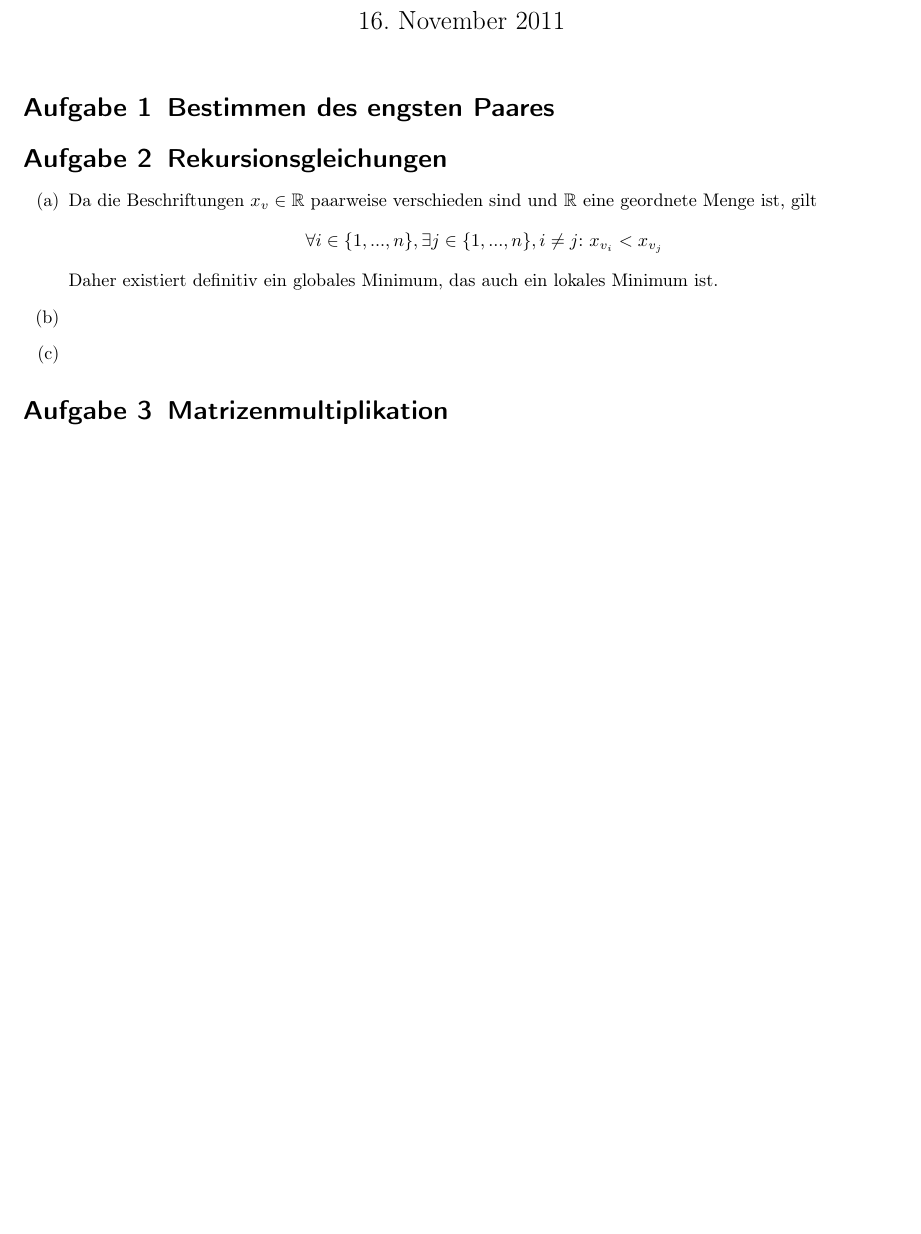
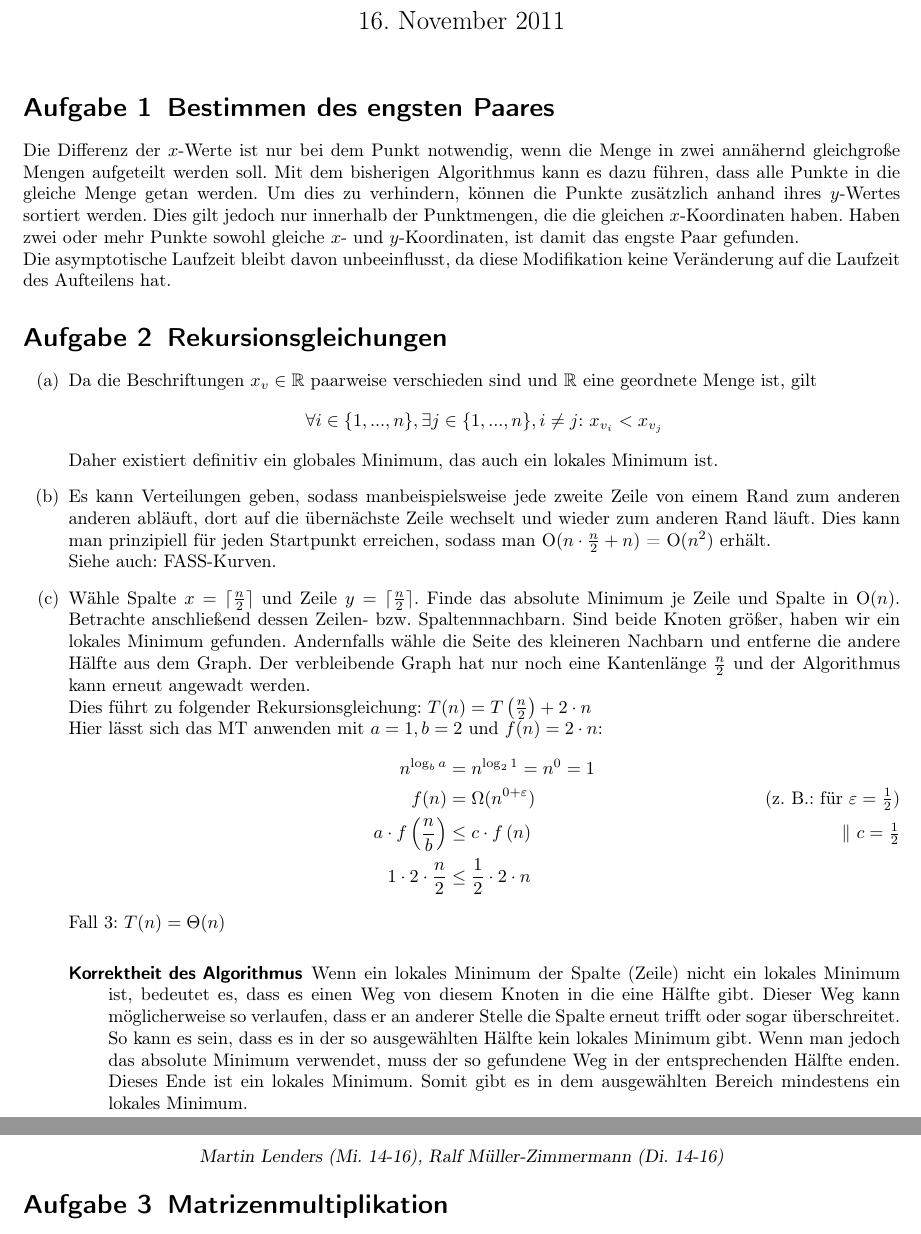
Before and after one commit to miri64/Uni-WS1112, a LaTeX document (HA/u04/u04_gruppe_m&r.tex): part of the page before the commit and two parts of pages 1 and 2 of 2 after it, the two joined at a grey line, cut so that both start at the same text, the shorter picture padded with empty space. Compiled offline with LaTeX, dvips and Ghostscript.

Commit message:
[HA] Aufgabe 1 und 2 komplett gelöst.

```diff
--- a/HA/u04/u04_gruppe_m&r.tex
+++ b/HA/u04/u04_gruppe_m&r.tex
@@ -58,14 +58,29 @@
 \maketitle
 
 \section{Bestimmen des engsten Paares}
+Die Differenz der $x$-Werte ist nur bei dem Punkt notwendig, wenn die Menge in zwei annähernd gleichgroße Mengen aufgeteilt werden soll. Mit dem bisherigen Algorithmus kann es dazu führen, dass alle Punkte in die gleiche Menge getan werden. Um dies zu verhindern, können die Punkte zusätzlich anhand ihres $y$-Wertes sortiert werden. Dies gilt jedoch nur innerhalb der Punktmengen, die die gleichen $x$-Koordinaten haben. Haben zwei oder mehr Punkte sowohl gleiche $x$- und $y$-Koordinaten, ist damit das engste Paar gefunden.\\
+Die asymptotische Laufzeit bleibt davon unbeeinflusst, da diese Modifikation keine Veränderung auf die Laufzeit des Aufteilens hat.
 
 \section{Rekursionsgleichungen}
 \begin{enumerate}
 \item   Da die Beschriftungen $x_v \in \mathbb{R}$ paarweise verschieden sind und $\mathbb{R}$ eine geordnete Menge ist, gilt
         \[\forall i \in \{1, ..., n\}, \exists j \in \{1, ..., n\}, i \neq j{:}\ x_{v_i} < x_{v_j}\]
         Daher existiert definitiv ein globales Minimum, das auch ein lokales Minimum ist.
-\item
-\item
+\item  Es kann Verteilungen geben, sodass manbeispielsweise jede zweite Zeile von einem Rand zum anderen anderen abläuft, dort auf die übernächste Zeile wechselt und wieder zum anderen Rand läuft. Dies kann man prinzipiell für jeden Startpunkt erreichen, sodass man O($n \cdot \frac{n}{2} + n$) = O($n^2$) erhält.\\
+Siehe auch: FASS-Kurven.
+\item Wähle Spalte $x = \lceil\frac{n}{2}\rceil$ und Zeile $y = \lceil\frac{n}{2}\rceil$. Finde das absolute Minimum je Zeile und Spalte in O($n$). Betrachte anschließend dessen Zeilen- bzw. Spaltennnachbarn. Sind beide Knoten größer, haben wir ein lokales Minimum gefunden. Andernfalls wähle die Seite des kleineren Nachbarn und entferne die andere Hälfte aus dem Graph. Der verbleibende Graph hat nur noch eine Kantenlänge $\frac{n}{2}$ und der Algorithmus kann erneut angewadt werden.\\
+Dies führt zu folgender Rekursionsgleichung: $T(n) = T\left(\frac{n}{2}\right) + 2\cdot n$\\
+Hier lässt sich das MT anwenden mit $a = 1, b =2$ und $f(n) = 2 \cdot n$:
+\begin{align*}
+         n^{\log_b a} &= n^{\log_2 1} = n^0 = 1 \\
+         f(n) &= \Omega(n^{0+\varepsilon}) \tag{z. B.: für $\varepsilon = \frac{1}{2}$} \\
+         a \cdot f\left(\frac{n}{b}\right) &\leq c \cdot f\left(n\right) \tag*{$\|\ c = \frac{1}{2}$} \\
+        1 \cdot 2 \cdot \frac{n}{2} & \leq \frac{1}{2} \cdot 2 \cdot n
+\end{align*}
+Fall 3: $T(n) = \Theta(n)$\\
+\begin{description}
+	\item[Korrektheit des Algorithmus] Wenn ein lokales Minimum der Spalte (Zeile) nicht ein lokales Minimum ist, bedeutet es, dass es einen Weg von diesem Knoten in die eine Hälfte gibt. Dieser Weg kann möglicherweise so verlaufen, dass er an anderer Stelle die Spalte erneut trifft oder sogar überschreitet. So kann es sein, dass es in der so ausgewählten Hälfte kein lokales Minimum gibt. Wenn man jedoch das absolute Minimum verwendet, muss der so gefundene Weg in der entsprechenden Hälfte enden. Dieses Ende ist ein lokales Minimum. Somit gibt es in dem ausgewählten Bereich mindestens ein lokales Minimum.
+\end{description}
 \end{enumerate}
 
 \section{Matrizenmultiplikation}
```
